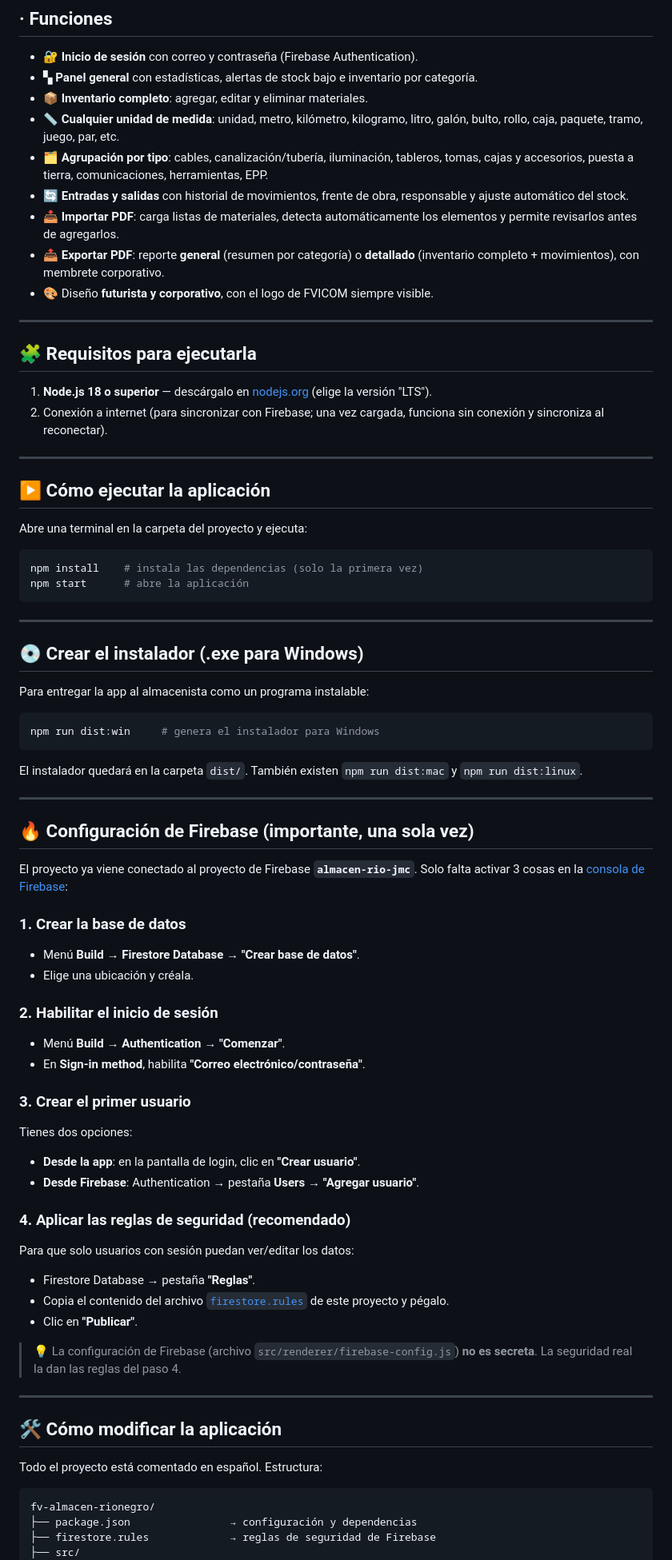
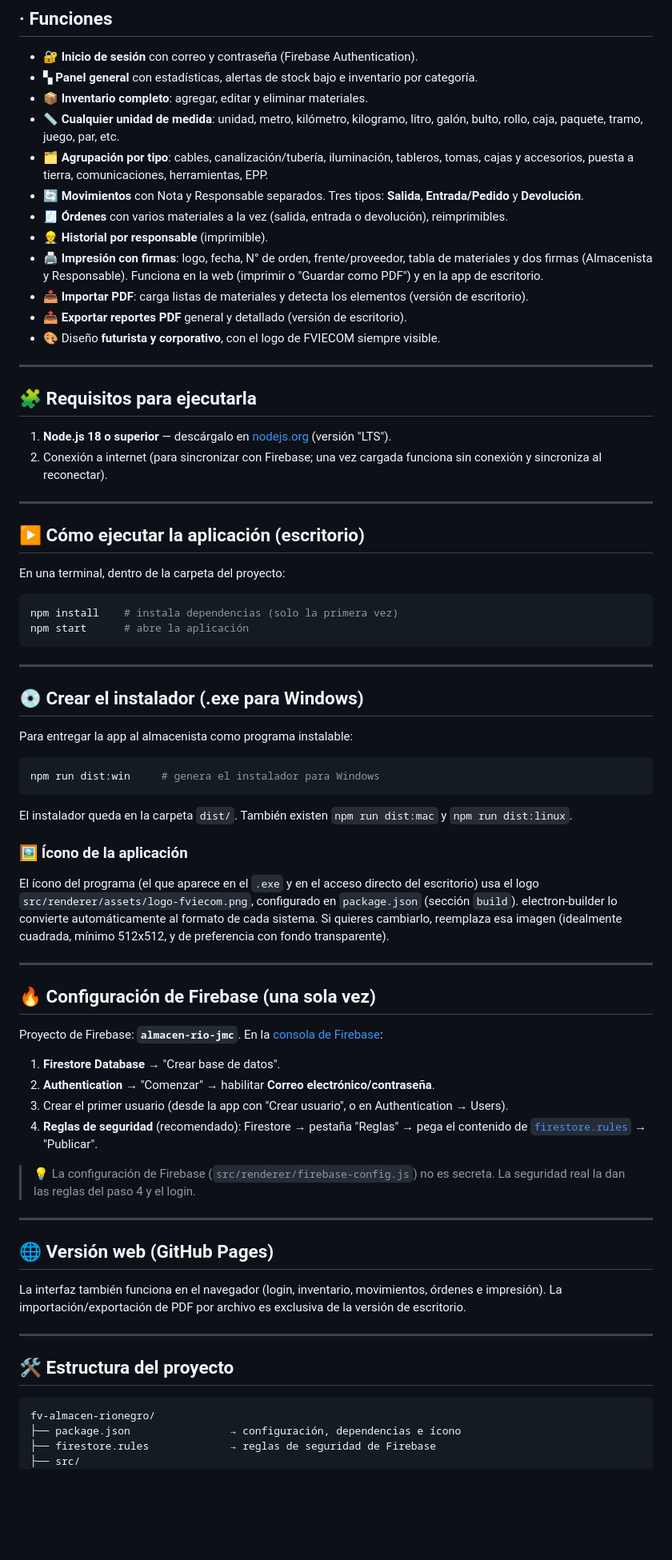
Before and after one commit to yampiervalledevelopers/fv-almacen-rionegro, a Markdown page: README.md, the part around one of its changes. Shown at 80% size. GitHub-like rendering; blank space fills up the shorter version.

````diff
--- a/README.md
+++ b/README.md
@@ -13,26 +13,29 @@ Los datos se guardan en la nube con **Firebase (Firestore)**, con **sincronizaci
 - 📦 **Inventario completo**: agregar, editar y eliminar materiales.
 - 📏 **Cualquier unidad de medida**: unidad, metro, kilómetro, kilogramo, litro, galón, bulto, rollo, caja, paquete, tramo, juego, par, etc.
 - 🗂️ **Agrupación por tipo**: cables, canalización/tubería, iluminación, tableros, tomas, cajas y accesorios, puesta a tierra, comunicaciones, herramientas, EPP.
-- 🔄 **Entradas y salidas** con historial de movimientos, frente de obra, responsable y ajuste automático del stock.
-- 📥 **Importar PDF**: carga listas de materiales, detecta automáticamente los elementos y permite revisarlos antes de agregarlos.
-- 📤 **Exportar PDF**: reporte **general** (resumen por categoría) o **detallado** (inventario completo + movimientos), con membrete corporativo.
-- 🎨 Diseño **futurista y corporativo**, con el logo de FVICOM siempre visible.
+- 🔄 **Movimientos** con Nota y Responsable separados. Tres tipos: **Salida**, **Entrada/Pedido** y **Devolución**.
+- 🧾 **Órdenes** con varios materiales a la vez (salida, entrada o devolución), reimprimibles.
+- 👷 **Historial por responsable** (imprimible).
+- 🖨️ **Impresión con firmas**: logo, fecha, N° de orden, frente/proveedor, tabla de materiales y dos firmas (Almacenista y Responsable). Funciona en la web (imprimir o "Guardar como PDF") y en la app de escritorio.
+- 📥 **Importar PDF**: carga listas de materiales y detecta los elementos (versión de escritorio).
+- 📤 **Exportar reportes PDF** general y detallado (versión de escritorio).
+- 🎨 Diseño **futurista y corporativo**, con el logo de FVIECOM siempre visible.
 
 ---
 
 ## 🧩 Requisitos para ejecutarla
 
-1. **Node.js 18 o superior** — descárgalo en [nodejs.org](https://nodejs.org) (elige la versión "LTS").
-2. Conexión a internet (para sincronizar con Firebase; una vez cargada, funciona sin conexión y sincroniza al reconectar).
+1. **Node.js 18 o superior** — descárgalo en [nodejs.org](https://nodejs.org) (versión "LTS").
+2. Conexión a internet (para sincronizar con Firebase; una vez cargada funciona sin conexión y sincroniza al reconectar).
 
 ---
 
-## ▶️ Cómo ejecutar la aplicación
+## ▶️ Cómo ejecutar la aplicación (escritorio)
 
-Abre una terminal en la carpeta del proyecto y ejecuta:
+En una terminal, dentro de la carpeta del proyecto:
 
 ```bash
-npm install    # instala las dependencias (solo la primera vez)
+npm install    # instala dependencias (solo la primera vez)
 npm start      # abre la aplicación
 ```
 
@@ -40,50 +43,43 @@ npm start      # abre la aplicación
 
 ## 💿 Crear el instalador (.exe para Windows)
 
-Para entregar la app al almacenista como un programa instalable:
+Para entregar la app al almacenista como programa instalable:
 
 ```bash
 npm run dist:win     # genera el instalador para Windows
 ```
 
-El instalador quedará en la carpeta `dist/`. También existen `npm run dist:mac` y `npm run dist:linux`.
+El instalador queda en la carpeta `dist/`. También existen `npm run dist:mac` y `npm run dist:linux`.
+
+### 🖼️ Ícono de la aplicación
+El ícono del programa (el que aparece en el `.exe` y en el acceso directo del escritorio) usa el logo `src/renderer/assets/logo-fviecom.png`, configurado en `package.json` (sección `build`). electron-builder lo convierte automáticamente al formato de cada sistema. Si quieres cambiarlo, reemplaza esa imagen (idealmente cuadrada, mínimo 512x512, y de preferencia con fondo transparente).
 
 ---
 
-## 🔥 Configuración de Firebase (importante, una sola vez)
+## 🔥 Configuración de Firebase (una sola vez)
 
-El proyecto ya viene conectado al proyecto de Firebase **`almacen-rio-jmc`**. Solo falta activar 3 cosas en la [consola de Firebase](https://console.firebase.google.com):
+Proyecto de Firebase: **`almacen-rio-jmc`**. En la [consola de Firebase](https://console.firebase.google.com):
 
-### 1. Crear la base de datos
-- Menú **Build → Firestore Database → "Crear base de datos"**.
-- Elige una ubicación y créala.
+1. **Firestore Database** → "Crear base de datos".
+2. **Authentication** → "Comenzar" → habilitar **Correo electrónico/contraseña**.
+3. Crear el primer usuario (desde la app con "Crear usuario", o en Authentication → Users).
+4. **Reglas de seguridad** (recomendado): Firestore → pestaña "Reglas" → pega el contenido de [`firestore.rules`](firestore.rules) → "Publicar".
 
-### 2. Habilitar el inicio de sesión
-- Menú **Build → Authentication → "Comenzar"**.
-- En **Sign-in method**, habilita **"Correo electrónico/contraseña"**.
-
-### 3. Crear el primer usuario
-Tienes dos opciones:
-- **Desde la app**: en la pantalla de login, clic en **"Crear usuario"**.
-- **Desde Firebase**: Authentication → pestaña **Users → "Agregar usuario"**.
-
-### 4. Aplicar las reglas de seguridad (recomendado)
-Para que solo usuarios con sesión puedan ver/editar los datos:
-- Firestore Database → pestaña **"Reglas"**.
-- Copia el contenido del archivo [`firestore.rules`](firestore.rules) de este proyecto y pégalo.
-- Clic en **"Publicar"**.
-
-> 💡 La configuración de Firebase (archivo `src/renderer/firebase-config.js`) **no es secreta**. La seguridad real la dan las reglas del paso 4.
+> 💡 La configuración de Firebase (`src/renderer/firebase-config.js`) no es secreta. La seguridad real la dan las reglas del paso 4 y el login.
 
 ---
 
-## 🛠️ Cómo modificar la aplicación
+## 🌐 Versión web (GitHub Pages)
 
-Todo el proyecto está comentado en español. Estructura:
+La interfaz también funciona en el navegador (login, inventario, movimientos, órdenes e impresión). La importación/exportación de PDF por archivo es exclusiva de la versión de escritorio.
+
+---
+
+## 🛠️ Estructura del proyecto
 
 ```
 fv-almacen-rionegro/
-├── package.json                → configuración y dependencias
+├── package.json                → configuración, dependencias e ícono
 ├── firestore.rules             → reglas de seguridad de Firebase
 ├── src/
 │   ├── main/                   → proceso principal de Electron (Node)
````
Also changed, not shown: other parts of README.md (+7 -41 lines).
